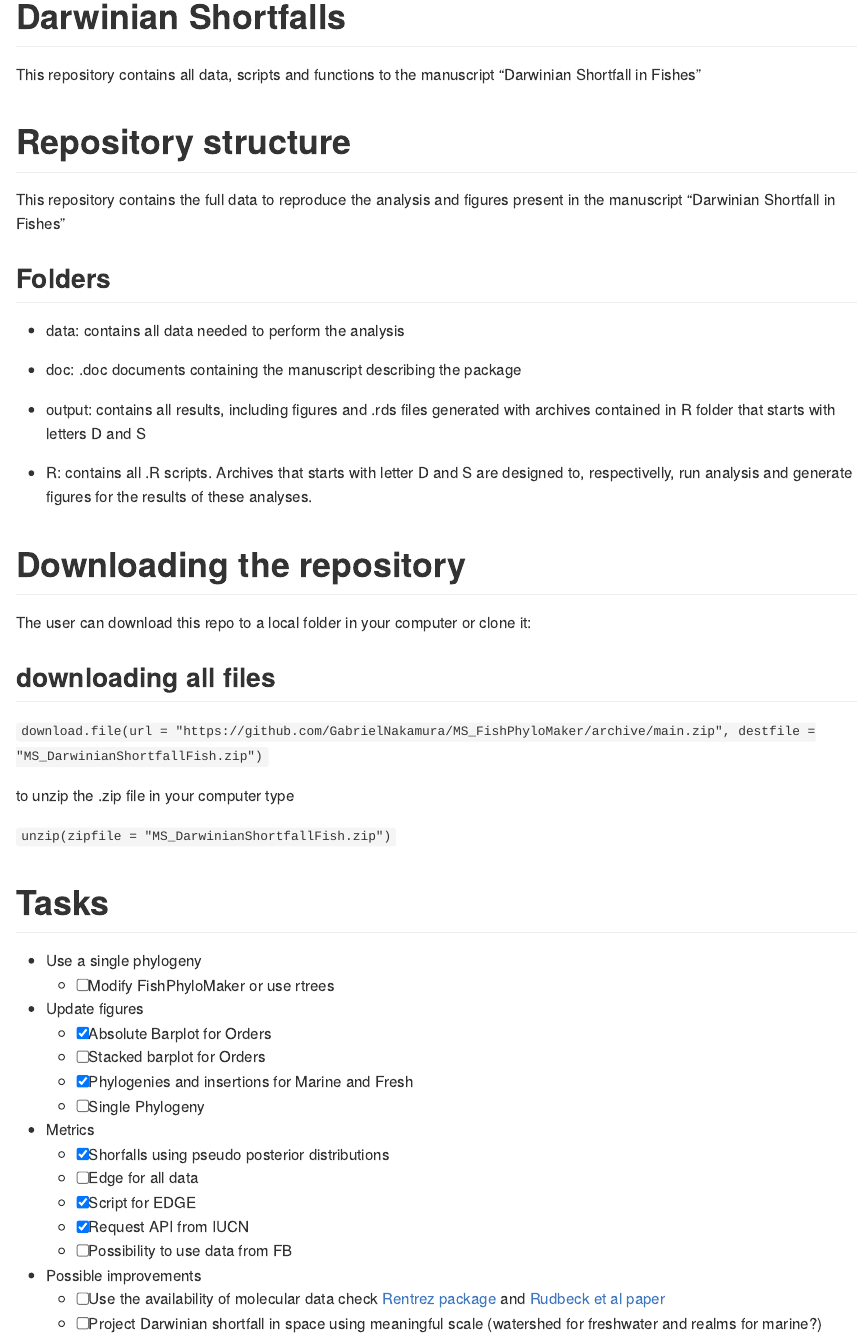
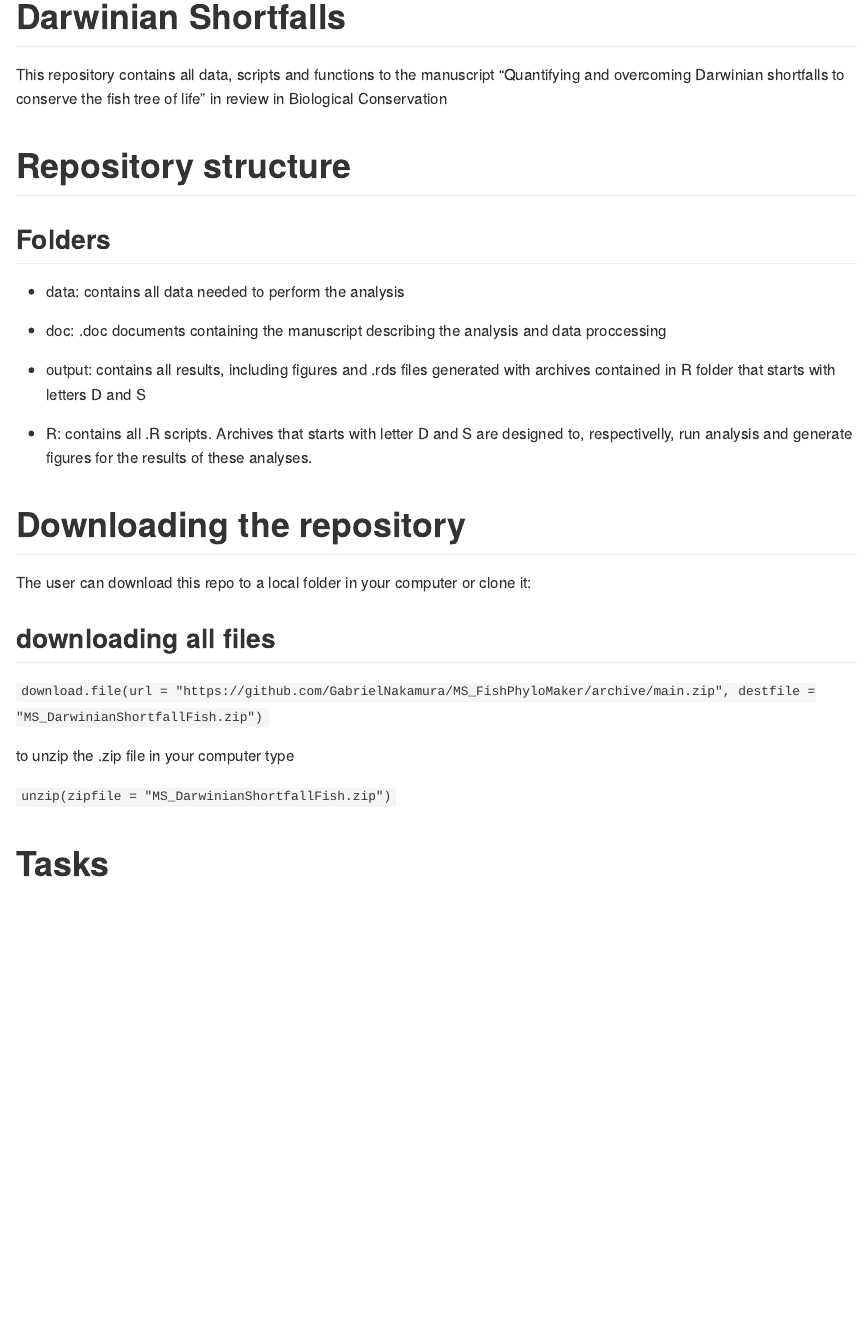
Before and after one commit to GabrielNakamura/Darwinian_shortfalls, an R Markdown document (README.Rmd): the page in a window 1100 px wide, from its top. The pictures show the output file README.md that the author committed with the source, drawn offline in the style of GitHub.

Commit message:
updating repo description

```diff
--- a/README.Rmd
+++ b/README.Rmd
@@ -13,16 +13,15 @@ knitr::opts_chunk$set(
 
 # Darwinian Shortfalls
 
-This repository contains all data, scripts and functions to the manuscript "Darwinian Shortfall in Fishes"
+This repository contains all data, scripts and functions to the manuscript "Quantifying and overcoming Darwinian shortfalls to conserve the fish tree of life" in review in Biological Conservation
 
 # Repository structure
-This repository contains the full data to reproduce the analysis and figures present in the manuscript "Darwinian Shortfall in Fishes"
 
 ## Folders
 
 - data: contains all data needed to perform the analysis
 
-- doc: .doc documents containing the manuscript describing the package
+- doc: .doc documents containing the manuscript describing the analysis and data proccessing
 
 - output: contains all results, including figures and .rds files generated with archives contained in R folder that starts with letters D and S
 
@@ -41,23 +40,3 @@ to unzip the .zip file in your computer type
 `unzip(zipfile = "MS_DarwinianShortfallFish.zip")`
 
 # Tasks
-
-- Use a single phylogeny
-    - [ ] Modify FishPhyloMaker or use rtrees
-
-- Update figures
-    - [X] Absolute Barplot for Orders
-    - [ ] Stacked barplot for Orders
-    - [X] Phylogenies and insertions for Marine and Fresh
-    - [X] Single Phylogeny
-
-- Metrics
-    - [X] Shorfalls using pseudo posterior distributions
-    - [ ] Edge for all data
-    - [X] Script for EDGE
-    - [X] Request API from IUCN
-    - [X] Possibility to use data from FB
-
-- Possible improvements
-    - [ ] Use the availability of molecular data check [Rentrez package](https://cran.r-project.org/web/packages/rentrez/vignettes/rentrez_tutorial.html) and [Rudbeck et al paper](https://onlinelibrary.wiley.com/doi/full/10.1111/ecog.06142)
-    - [ ] Project Darwinian shortfall in space using meaningful scale (watershed for freshwater and realms for marine?)
```
Also changed, not shown: R/D_Order_grafting.R (+1 -1 lines), README.md.
